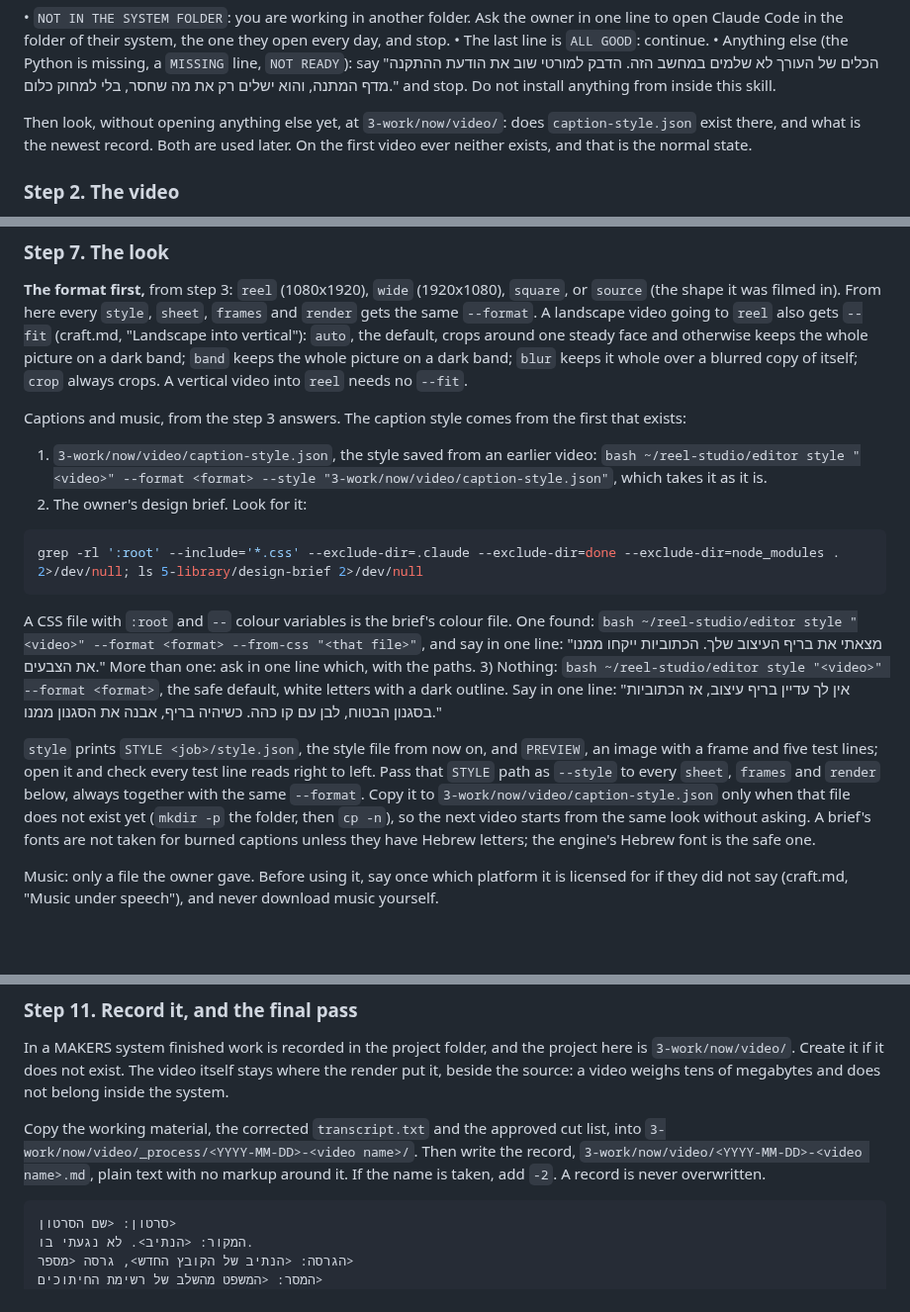
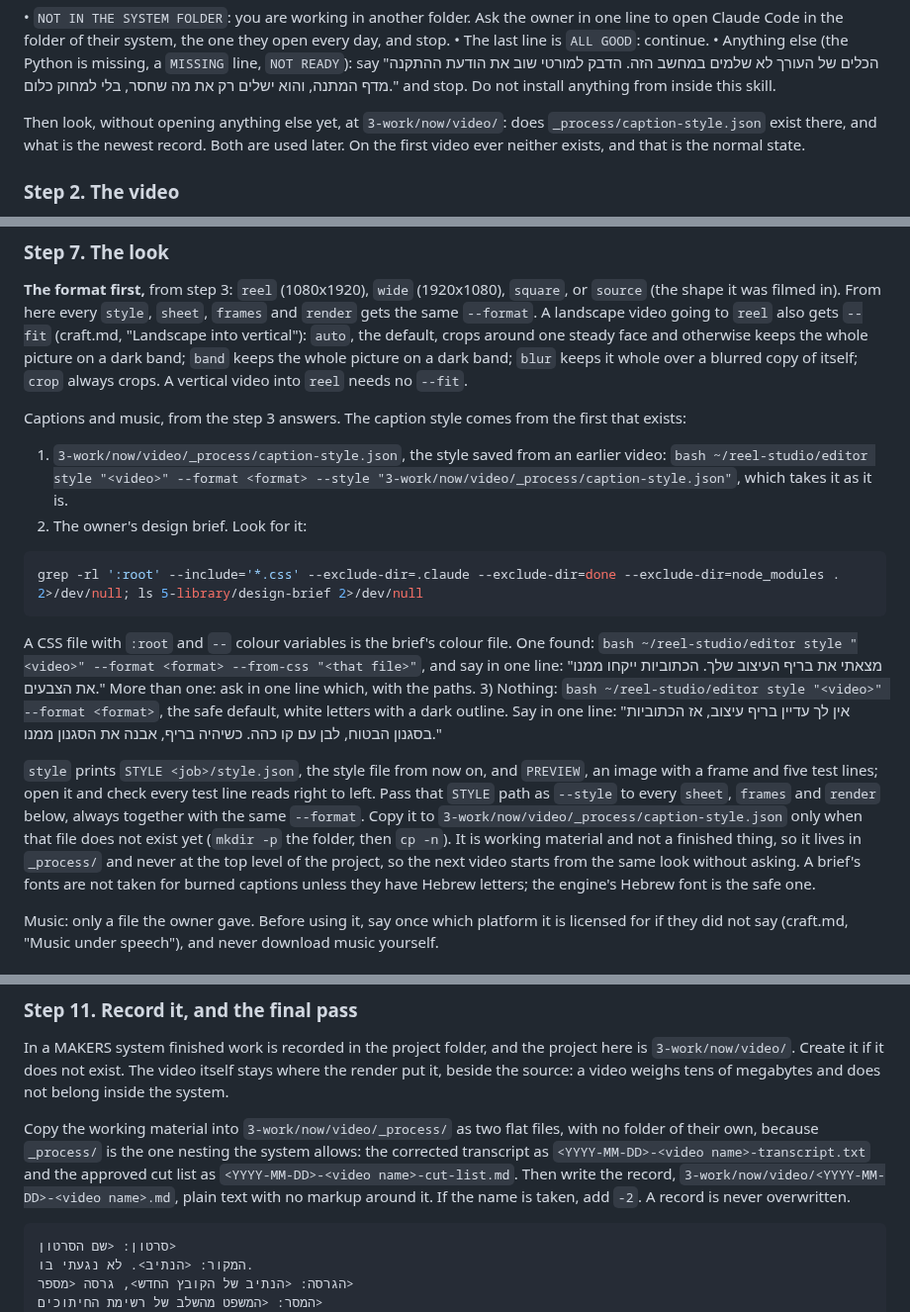
Before and after one commit to themakers-y-d/makers-bonuses, a Markdown page: skills/video-editor/SKILL.md, 3 parts joined by grey strips. Shown at 99% size. GitHub-like rendering; blank space fills up the shorter version.

````diff
--- a/skills/video-editor/SKILL.md
+++ b/skills/video-editor/SKILL.md
@@ -35,7 +35,7 @@ SK="$(pwd)/.claude/skills/video-editor"; [ -f "$SK/edit.py" ] || { echo "NOT IN
 • The last line is `ALL GOOD`: continue.
 • Anything else (the Python is missing, a `MISSING` line, `NOT READY`): say "הכלים של העורך לא שלמים במחשב הזה. הדבק למורטי שוב את הודעת ההתקנה מדף המתנה, והוא ישלים רק את מה שחסר, בלי למחוק כלום." and stop. Do not install anything from inside this skill.
 
-Then look, without opening anything else yet, at `3-work/now/video/`: does `caption-style.json` exist there, and what is the newest record. Both are used later. On the first video ever neither exists, and that is the normal state.
+Then look, without opening anything else yet, at `3-work/now/video/`: does `_process/caption-style.json` exist there, and what is the newest record. Both are used later. On the first video ever neither exists, and that is the normal state.
 
 ### Step 2. The video
 
@@ -159,7 +159,7 @@ If `silences` cut into the start of words or left long gaps, follow craft.md, "S
 
 Captions and music, from the step 3 answers. The caption style comes from the first that exists:
 
-1) `3-work/now/video/caption-style.json`, the style saved from an earlier video: `bash ~/reel-studio/editor style "<video>" --format <format> --style "3-work/now/video/caption-style.json"`, which takes it as it is.
+1) `3-work/now/video/_process/caption-style.json`, the style saved from an earlier video: `bash ~/reel-studio/editor style "<video>" --format <format> --style "3-work/now/video/_process/caption-style.json"`, which takes it as it is.
 2) The owner's design brief. Look for it:
 
 ```bash
@@ -169,7 +169,7 @@ grep -rl ':root' --include='*.css' --exclude-dir=.claude --exclude-dir=done --ex
 A CSS file with `:root` and `--` colour variables is the brief's colour file. One found: `bash ~/reel-studio/editor style "<video>" --format <format> --from-css "<that file>"`, and say in one line: "מצאתי את בריף העיצוב שלך. הכתוביות ייקחו ממנו את הצבעים." More than one: ask in one line which, with the paths.
 3) Nothing: `bash ~/reel-studio/editor style "<video>" --format <format>`, the safe default, white letters with a dark outline. Say in one line: "אין לך עדיין בריף עיצוב, אז הכתוביות בסגנון הבטוח, לבן עם קו כהה. כשיהיה בריף, אבנה את הסגנון ממנו."
 
-`style` prints `STYLE <job>/style.json`, the style file from now on, and `PREVIEW`, an image with a frame and five test lines; open it and check every test line reads right to left. Pass that `STYLE` path as `--style` to every `sheet`, `frames` and `render` below, always together with the same `--format`. Copy it to `3-work/now/video/caption-style.json` only when that file does not exist yet (`mkdir -p` the folder, then `cp -n`), so the next video starts from the same look without asking. A brief's fonts are not taken for burned captions unless they have Hebrew letters; the engine's Hebrew font is the safe one.
+`style` prints `STYLE <job>/style.json`, the style file from now on, and `PREVIEW`, an image with a frame and five test lines; open it and check every test line reads right to left. Pass that `STYLE` path as `--style` to every `sheet`, `frames` and `render` below, always together with the same `--format`. Copy it to `3-work/now/video/_process/caption-style.json` only when that file does not exist yet (`mkdir -p` the folder, then `cp -n`). It is working material and not a finished thing, so it lives in `_process/` and never at the top level of the project, so the next video starts from the same look without asking. A brief's fonts are not taken for burned captions unless they have Hebrew letters; the engine's Hebrew font is the safe one.
 
 Music: only a file the owner gave. Before using it, say once which platform it is licensed for if they did not say (craft.md, "Music under speech"), and never download music yourself.
 
@@ -212,7 +212,7 @@ It checks that the file opens, its length against the edit, the video and audio
 
 In a MAKERS system finished work is recorded in the project folder, and the project here is `3-work/now/video/`. Create it if it does not exist. The video itself stays where the render put it, beside the source: a video weighs tens of megabytes and does not belong inside the system.
 
-Copy the working material, the corrected `transcript.txt` and the approved cut list, into `3-work/now/video/_process/<YYYY-MM-DD>-<video name>/`. Then write the record, `3-work/now/video/<YYYY-MM-DD>-<video name>.md`, plain text with no markup around it. If the name is taken, add `-2`. A record is never overwritten.
+Copy the working material into `3-work/now/video/_process/` as two flat files, with no folder of their own, because `_process/` is the one nesting the system allows: the corrected transcript as `<YYYY-MM-DD>-<video name>-transcript.txt` and the approved cut list as `<YYYY-MM-DD>-<video name>-cut-list.md`. Then write the record, `3-work/now/video/<YYYY-MM-DD>-<video name>.md`, plain text with no markup around it. If the name is taken, add `-2`. A record is never overwritten.
 
 ```
 סרטון: <שם הסרטון>
````
Also changed, not shown: other parts of skills/video-editor/SKILL.md (+1 -1 lines), video-editor/INSTALL-makers.md (+5 -3 lines).
